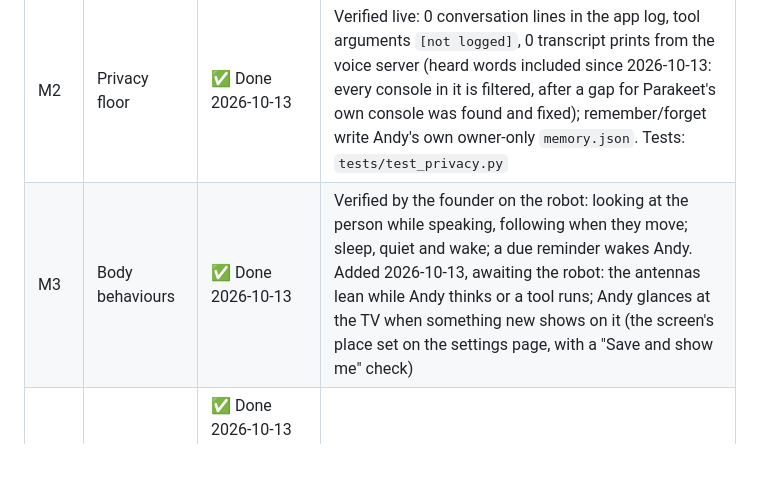
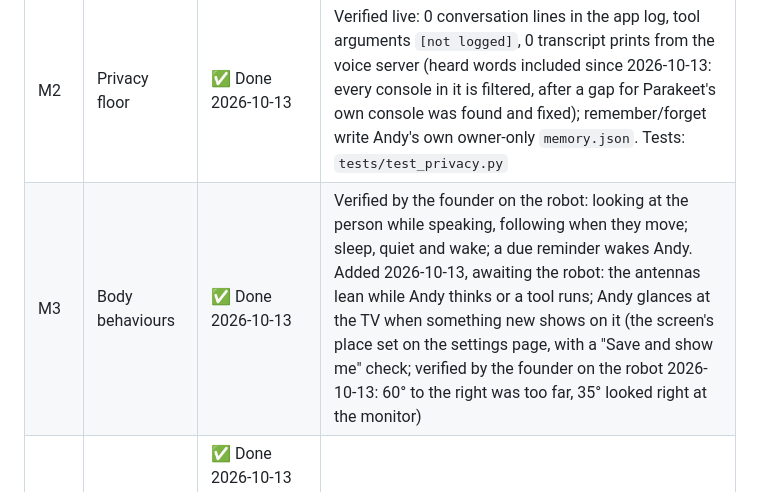
Before and after one commit to AndyDM9/andy-companion, a Markdown page: docs/STATUS.md, the part around the change. Rendered like a GitHub page; blank space fills up the shorter version.

Commit message:
docs: the glance verified on the robot (35 degrees right)
Co-Authored-By: Claude Opus 5.5 <noreply@anthropic.com>

```diff
--- a/docs/STATUS.md
+++ b/docs/STATUS.md
@@ -10,7 +10,7 @@ The plan and its milestones are in [PLAN.md](PLAN.md).
 | M0 | Andy talks through Nemotron | ✅ Done 2026-10-13 | Measured below |
 | M1 | Clock and reminders | ✅ Done 2026-10-13 | Verified on the robot: "Good afternoon" from the clock; a reminder set by voice, listed, and said unprompted when due |
 | M2 | Privacy floor | ✅ Done 2026-10-13 | Verified live: 0 conversation lines in the app log, tool arguments `[not logged]`, 0 transcript prints from the voice server (heard words included since 2026-10-13: every console in it is filtered, after a gap for Parakeet's own console was found and fixed); remember/forget write Andy's own owner-only `memory.json`. Tests: `tests/test_privacy.py` |
-| M3 | Body behaviours | ✅ Done 2026-10-13 | Verified by the founder on the robot: looking at the person while speaking, following when they move; sleep, quiet and wake; a due reminder wakes Andy. Added 2026-10-13, awaiting the robot: the antennas lean while Andy thinks or a tool runs; Andy glances at the TV when something new shows on it (the screen's place set on the settings page, with a "Save and show me" check) |
+| M3 | Body behaviours | ✅ Done 2026-10-13 | Verified by the founder on the robot: looking at the person while speaking, following when they move; sleep, quiet and wake; a due reminder wakes Andy. Added 2026-10-13, awaiting the robot: the antennas lean while Andy thinks or a tool runs; Andy glances at the TV when something new shows on it (the screen's place set on the settings page, with a "Save and show me" check; verified by the founder on the robot 2026-10-13: 60° to the right was too far, 35° looked right at the monitor) |
 | M4 | The day, the same way every time | ✅ Done 2026-10-13 (moments and Spanish day plan added, awaiting live test) | Verified on the robot: today's plan, slow pace and louder volume remembered, exact spoken controls |
 | M5 | Tavily | 🔨 Built, awaiting the live test | `local_news` (chosen local papers first, source named), `look_up`, `whats_on` (the city's calendar page, then a dated search), `read_link`, `check_message` (consumer-protection sites only; numbers, links and emails never sent). Live: news 5.9 s, look-up 1.4 s, events 3.3 s, link 0.2 s, scam check found FTC and AARP warnings. 140 tests. Added 2026-10-13: `look_into` (Tavily research, streamed; each step on the TV; the answer spoken later with sources: live 46 s, a dated answer from harborbayfl.gov), scam checks at advanced depth (basic found nothing on a prize scam, advanced found four AARP/FTC warnings), `X-Project-ID` on every request and this month's credits on `/hood` |
 | M6 | Eyes | 🔨 Built, awaiting the live test on the robot | Vision endpoint on Nebius (L40S, eu-north1, vLLM 0.30.0, Nemotron Nano 12B v2 VL FP8): accurate descriptions in 3.5 s; both addresses refuse requests without the token (401). Stopped when idle (`cloud/vision-endpoint.sh start` before a test or filming, `stop` after). `describe_view`, `describe_photo` and `read_letter` (sharpest of three frames, Tesseract on this computer, only the text reaches the model) built and tested |
```
Also changed, not shown: CHANGELOG.md (+2 -1 lines).
